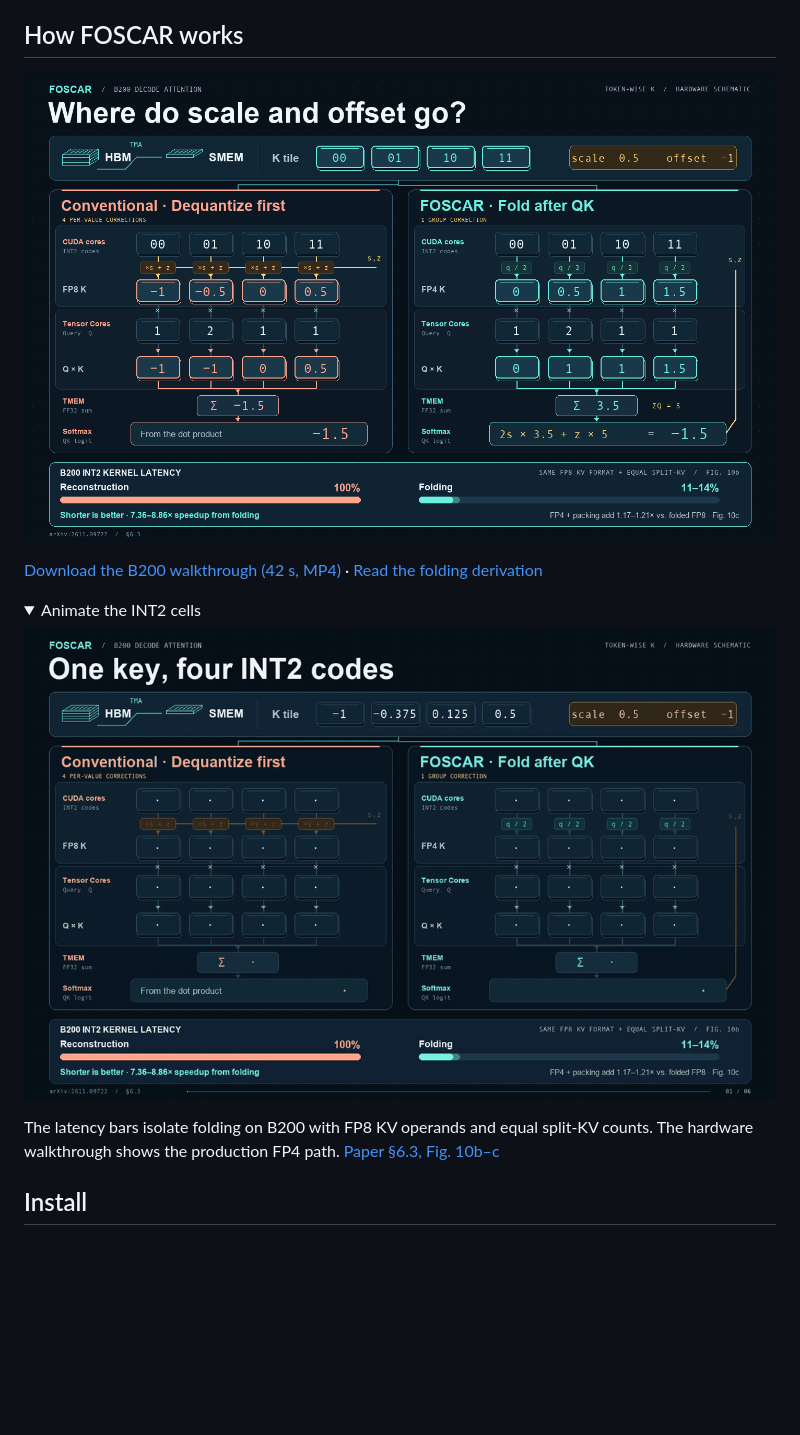
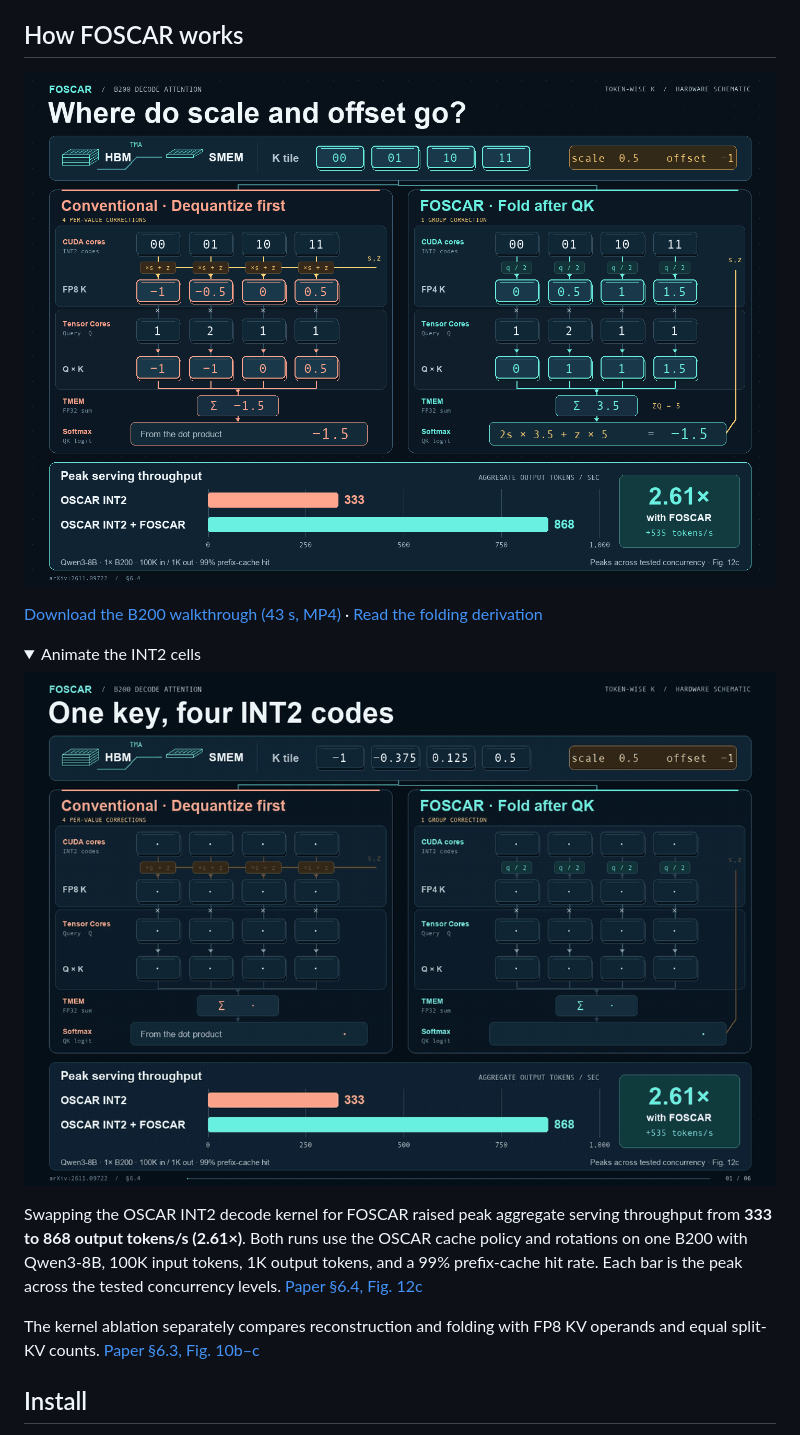
Before and after one commit to FutureMLS-Lab/FOSCAR, a Markdown page: README.md, the part around the change. GitHub-like rendering; pictures changed too: docs/foscar-folding-preview.gif, docs/foscar-overview.png; folded sections open; blank space fills up the shorter version.

Commit message:
Update README style

```diff
--- a/README.md
+++ b/README.md
@@ -21,9 +21,9 @@ Both GPU backends use the same Python API.
 
 ## How FOSCAR works
 
-![Four INT2 cells flow through B200. On the left, four scale and offset operations precede the dot product. On the right, one group correction turns the TMEM sum of 3.5 into the same logit of −1.5.](docs/foscar-overview.png)
+![Four INT2 cells illustrate per-value reconstruction versus affine folding. Below, a common-axis chart shows peak B200 serving throughput of 333 output tokens/s with OSCAR INT2 and 868 with the FOSCAR kernel.](docs/foscar-overview.png)
 
-[Download the B200 walkthrough (42 s, MP4)](docs/foscar-explainer.mp4?raw=true) · [Read the folding derivation](https://arxiv.org/html/2611.09722v1#S4.SS1)
+[Download the B200 walkthrough (43 s, MP4)](docs/foscar-explainer.mp4?raw=true) · [Read the folding derivation](https://arxiv.org/html/2611.09722v1#S4.SS1)
 
 <details>
 <summary>Animate the INT2 cells</summary>
@@ -32,7 +32,9 @@ Both GPU backends use the same Python API.
 
 </details>
 
-The latency bars isolate folding on B200 with FP8 KV operands and equal split-KV counts. The hardware walkthrough shows the production FP4 path. [Paper §6.3, Fig. 10b–c](https://arxiv.org/html/2611.09722v1#S6.SS3)
+Swapping the OSCAR INT2 decode kernel for FOSCAR raised peak aggregate serving throughput from **333 to 868 output tokens/s (2.61×)**. Both runs use the OSCAR cache policy and rotations on one B200 with Qwen3-8B, 100K input tokens, 1K output tokens, and a 99% prefix-cache hit rate. Each bar is the peak across the tested concurrency levels. [Paper §6.4, Fig. 12c](https://arxiv.org/html/2611.09722v1#S6.SS4)
+
+The kernel ablation separately compares reconstruction and folding with FP8 KV operands and equal split-KV counts. [Paper §6.3, Fig. 10b–c](https://arxiv.org/html/2611.09722v1#S6.SS3)
 
 ## Install
 
```
Also changed, not shown: 1 other file.
